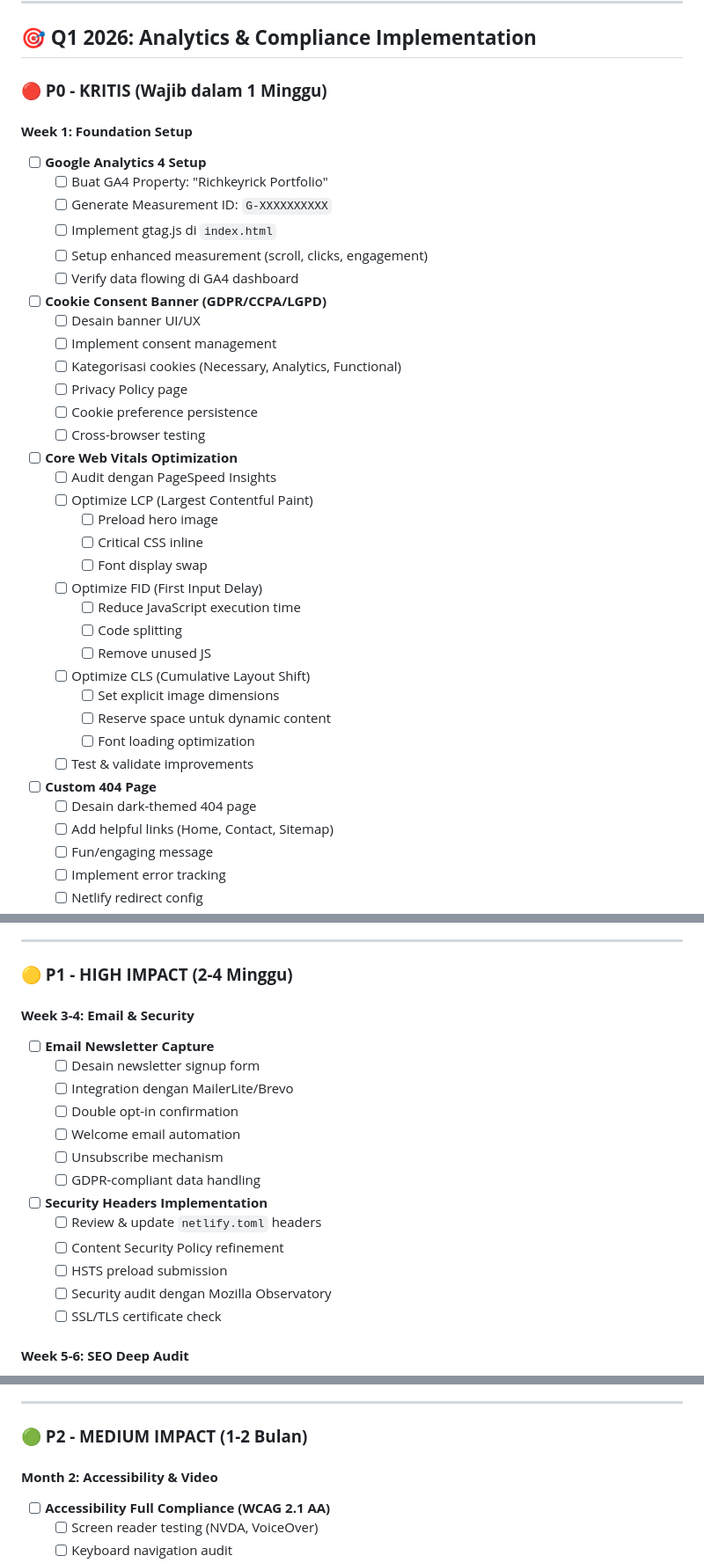
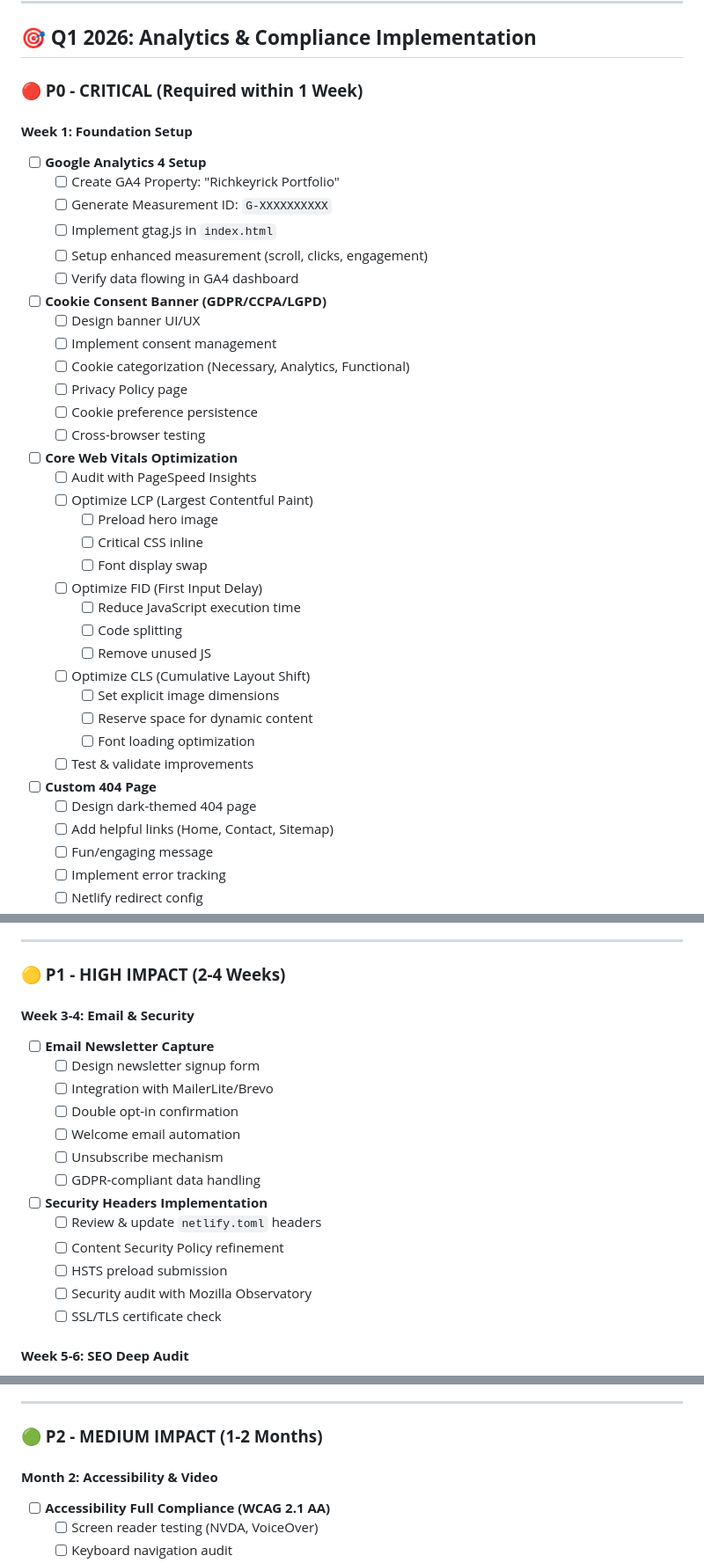
Before and after one commit to richkeyricks/richkeyrick-portfolio, a Markdown page: ROADMAP.md, 3 parts joined by grey strips. Shown at 88% size. Drawn GitHub-style.

```diff
--- a/ROADMAP.md
+++ b/ROADMAP.md
@@ -15,26 +15,26 @@
 
 ## 🎯 **Q1 2026: Analytics & Compliance Implementation**
 
-### **🔴 P0 - KRITIS (Wajib dalam 1 Minggu)**
+### **🔴 P0 - CRITICAL (Required within 1 Week)**
 
 #### **Week 1: Foundation Setup**
 - [ ] **Google Analytics 4 Setup**
-  - [ ] Buat GA4 Property: "Richkeyrick Portfolio"
+  - [ ] Create GA4 Property: "Richkeyrick Portfolio"
   - [ ] Generate Measurement ID: `G-XXXXXXXXXX`
-  - [ ] Implement gtag.js di `index.html`
+  - [ ] Implement gtag.js in `index.html`
   - [ ] Setup enhanced measurement (scroll, clicks, engagement)
-  - [ ] Verify data flowing di GA4 dashboard
+  - [ ] Verify data flowing in GA4 dashboard
 
 - [ ] **Cookie Consent Banner (GDPR/CCPA/LGPD)**
-  - [ ] Desain banner UI/UX
+  - [ ] Design banner UI/UX
   - [ ] Implement consent management
-  - [ ] Kategorisasi cookies (Necessary, Analytics, Functional)
+  - [ ] Cookie categorization (Necessary, Analytics, Functional)
   - [ ] Privacy Policy page
   - [ ] Cookie preference persistence
   - [ ] Cross-browser testing
 
 - [ ] **Core Web Vitals Optimization**
-  - [ ] Audit dengan PageSpeed Insights
+  - [ ] Audit with PageSpeed Insights
   - [ ] Optimize LCP (Largest Contentful Paint)
     - [ ] Preload hero image
     - [ ] Critical CSS inline
@@ -45,12 +45,12 @@
     - [ ] Remove unused JS
   - [ ] Optimize CLS (Cumulative Layout Shift)
     - [ ] Set explicit image dimensions
-    - [ ] Reserve space untuk dynamic content
+    - [ ] Reserve space for dynamic content
     - [ ] Font loading optimization
   - [ ] Test & validate improvements
 
 - [ ] **Custom 404 Page**
-  - [ ] Desain dark-themed 404 page
+  - [ ] Design dark-themed 404 page
   - [ ] Add helpful links (Home, Contact, Sitemap)
   - [ ] Fun/engaging message
   - [ ] Implement error tracking
@@ -66,13 +66,13 @@
 
 ---
 
-### **🟡 P1 - HIGH IMPACT (2-4 Minggu)**
+### **🟡 P1 - HIGH IMPACT (2-4 Weeks)**
 
 #### **Week 3-4: Email & Security**
 
 - [ ] **Email Newsletter Capture**
-  - [ ] Desain newsletter signup form
-  - [ ] Integration dengan MailerLite/Brevo
+  - [ ] Design newsletter signup form
+  - [ ] Integration with MailerLite/Brevo
   - [ ] Double opt-in confirmation
   - [ ] Welcome email automation
   - [ ] Unsubscribe mechanism
@@ -82,7 +82,7 @@
   - [ ] Review & update `netlify.toml` headers
   - [ ] Content Security Policy refinement
   - [ ] HSTS preload submission
-  - [ ] Security audit dengan Mozilla Observatory
+  - [ ] Security audit with Mozilla Observatory
   - [ ] SSL/TLS certificate check
 
 #### **Week 5-6: SEO Deep Audit**
@@ -116,7 +116,7 @@
 
 ---
 
-### **🟢 P2 - MEDIUM IMPACT (1-2 Bulan)**
+### **🟢 P2 - MEDIUM IMPACT (1-2 Months)**
 
 #### **Month 2: Accessibility & Video**
 
```
Also changed, not shown: other parts of ROADMAP.md (+5 -5 lines), README.md (+42 -42 lines).
